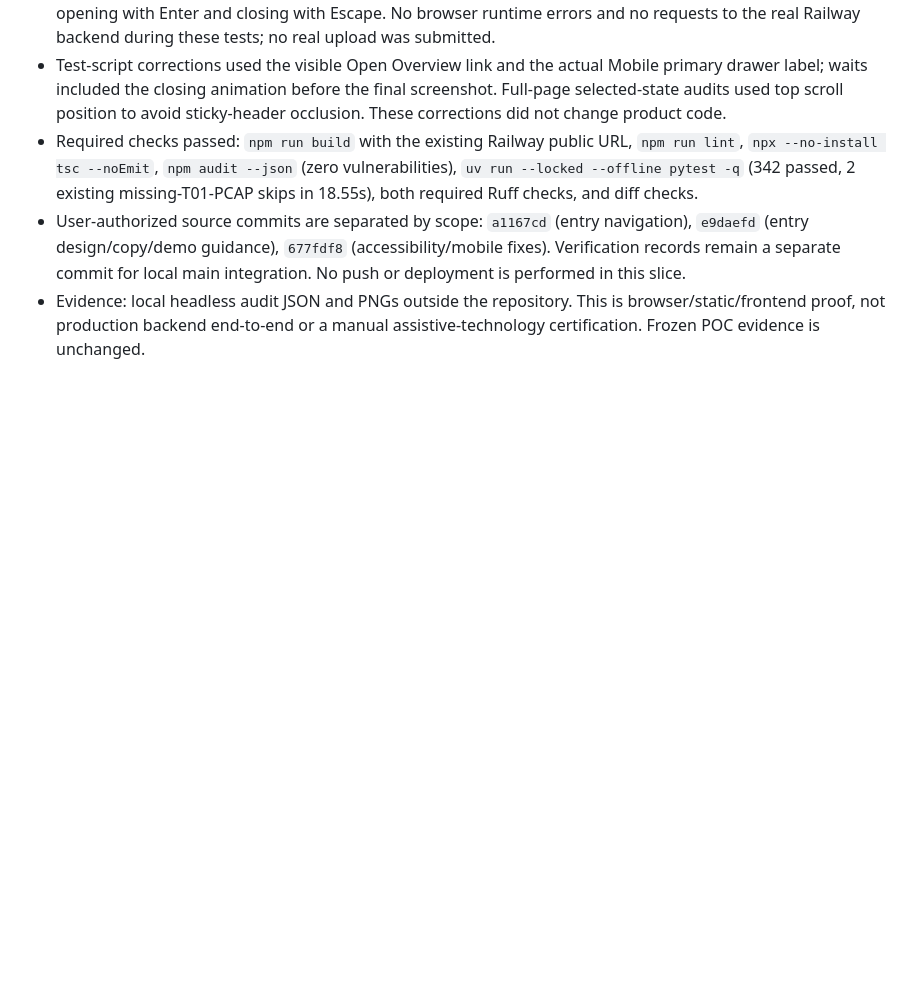
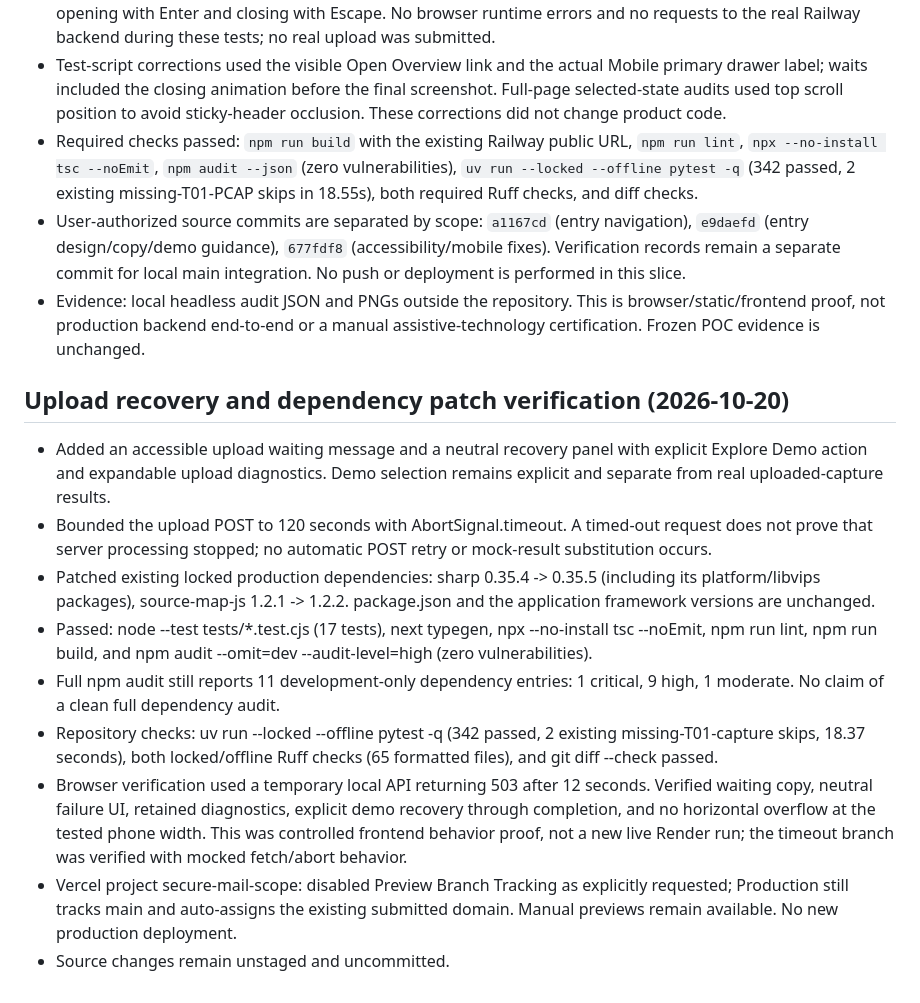
Before and after one commit to AnsariTazeem/SecureMailScope, a Markdown page: context/progress-tracker.md, the part around the change. GitHub-like rendering; blank space fills up the shorter version.

Commit message:
docs(web): record upload recovery verification

```diff
--- a/context/progress-tracker.md
+++ b/context/progress-tracker.md
@@ -417,3 +417,33 @@ No staging, commit, push, merge, or deployment was performed.
 - Evidence: local headless audit JSON and PNGs outside the repository. This is
   browser/static/frontend proof, not production backend end-to-end or a manual
   assistive-technology certification. Frozen POC evidence is unchanged.
+
+
+## Upload recovery and dependency patch verification (2026-10-20)
+
+- Added an accessible upload waiting message and a neutral recovery panel with
+  explicit Explore Demo action and expandable upload diagnostics. Demo selection
+  remains explicit and separate from real uploaded-capture results.
+- Bounded the upload POST to 120 seconds with AbortSignal.timeout. A timed-out
+  request does not prove that server processing stopped; no automatic POST retry
+  or mock-result substitution occurs.
+- Patched existing locked production dependencies: sharp 0.35.4 -> 0.35.5
+  (including its platform/libvips packages), source-map-js 1.2.1 -> 1.2.2.
+  package.json and the application framework versions are unchanged.
+- Passed: node --test tests/*.test.cjs (17 tests), next typegen,
+  npx --no-install tsc --noEmit, npm run lint, npm run build, and
+  npm audit --omit=dev --audit-level=high (zero vulnerabilities).
+- Full npm audit still reports 11 development-only dependency entries:
+  1 critical, 9 high, 1 moderate. No claim of a clean full dependency audit.
+- Repository checks: uv run --locked --offline pytest -q (342 passed,
+  2 existing missing-T01-capture skips, 18.37 seconds), both locked/offline Ruff
+  checks (65 formatted files), and git diff --check passed.
+- Browser verification used a temporary local API returning 503 after 12 seconds.
+  Verified waiting copy, neutral failure UI, retained diagnostics, explicit demo
+  recovery through completion, and no horizontal overflow at the tested phone
+  width. This was controlled frontend behavior proof, not a new live Render run;
+  the timeout branch was verified with mocked fetch/abort behavior.
+- Vercel project secure-mail-scope: disabled Preview Branch Tracking as explicitly
+  requested; Production still tracks main and auto-assigns the existing submitted
+  domain. Manual previews remain available. No new production deployment.
+- Source changes remain unstaged and uncommitted.
```
Also changed, not shown: web/docs/IMPLEMENTATION_STATUS.md (+30 -0 lines).
